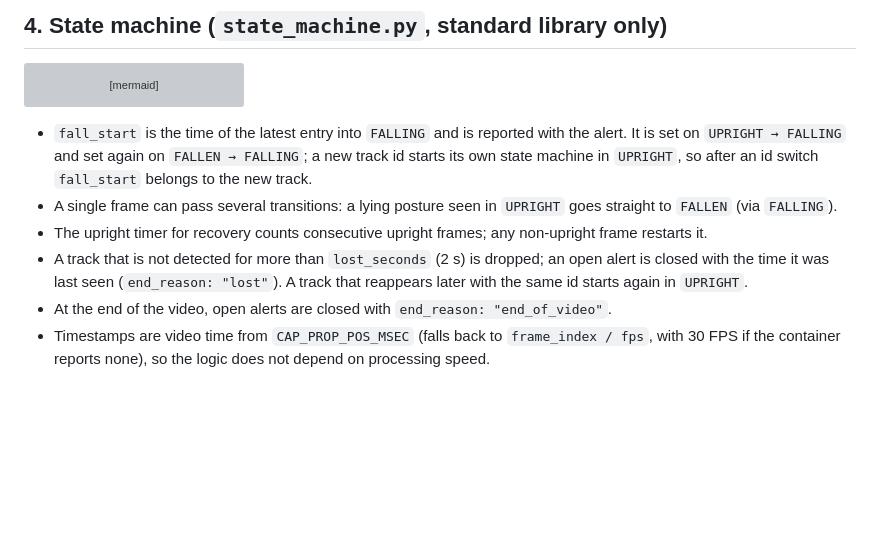
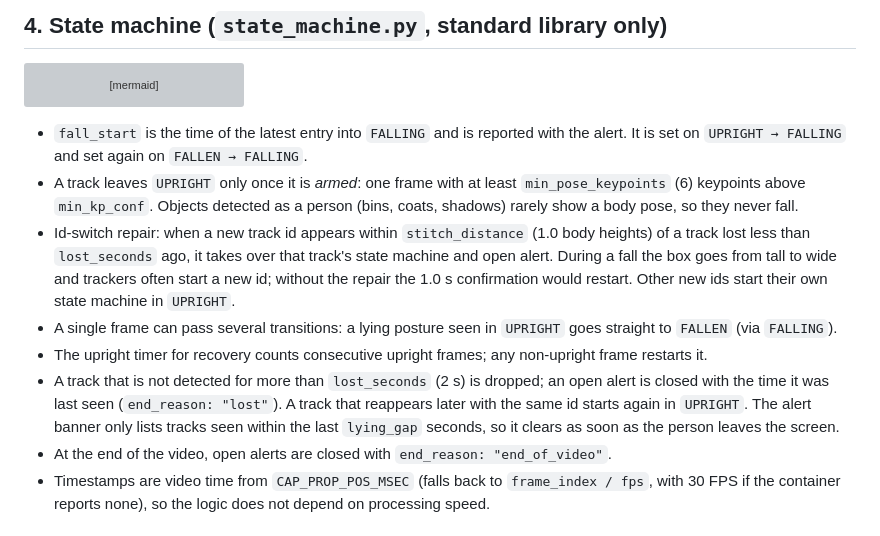
Before and after one commit to karemdm/fall-detection-alert, a Markdown page: docs/how-it-works.md, the part around the change. Drawn GitHub-style; blank space fills up the shorter version; grey boxes are pictures that could not be loaded.

````diff
--- a/docs/how-it-works.md
+++ b/docs/how-it-works.md
@@ -87,16 +87,24 @@ flowchart TD
 ```
 
 - `fall_start` is the time of the latest entry into `FALLING` and is reported with
-  the alert. It is set on `UPRIGHT → FALLING` and set again on `FALLEN → FALLING`;
-  a new track id starts its own state machine in `UPRIGHT`, so after an id switch
-  `fall_start` belongs to the new track.
+  the alert. It is set on `UPRIGHT → FALLING` and set again on `FALLEN → FALLING`.
+- A track leaves `UPRIGHT` only once it is *armed*: one frame with at least
+  `min_pose_keypoints` (6) keypoints above `min_kp_conf`. Objects detected as a
+  person (bins, coats, shadows) rarely show a body pose, so they never fall.
+- Id-switch repair: when a new track id appears within `stitch_distance` (1.0 body
+  heights) of a track lost less than `lost_seconds` ago, it takes over that track's
+  state machine and open alert. During a fall the box goes from tall to wide and
+  trackers often start a new id; without the repair the 1.0 s confirmation would
+  restart. Other new ids start their own state machine in `UPRIGHT`.
 - A single frame can pass several transitions: a lying posture seen in `UPRIGHT`
   goes straight to `FALLEN` (via `FALLING`).
 - The upright timer for recovery counts consecutive upright frames; any
   non-upright frame restarts it.
 - A track that is not detected for more than `lost_seconds` (2 s) is dropped; an
   open alert is closed with the time it was last seen (`end_reason: "lost"`). A
-  track that reappears later with the same id starts again in `UPRIGHT`.
+  track that reappears later with the same id starts again in `UPRIGHT`. The alert
+  banner only lists tracks seen within the last `lying_gap` seconds, so it clears as
+  soon as the person leaves the screen.
 - At the end of the video, open alerts are closed with `end_reason: "end_of_video"`.
 - Timestamps are video time from `CAP_PROP_POS_MSEC` (falls back to
   `frame_index / fps`, with 30 FPS if the container reports none), so the logic
````
Also changed, not shown: README.md (+26 -9 lines), docs/assets/demo_ice.jpg, 2 other files.
